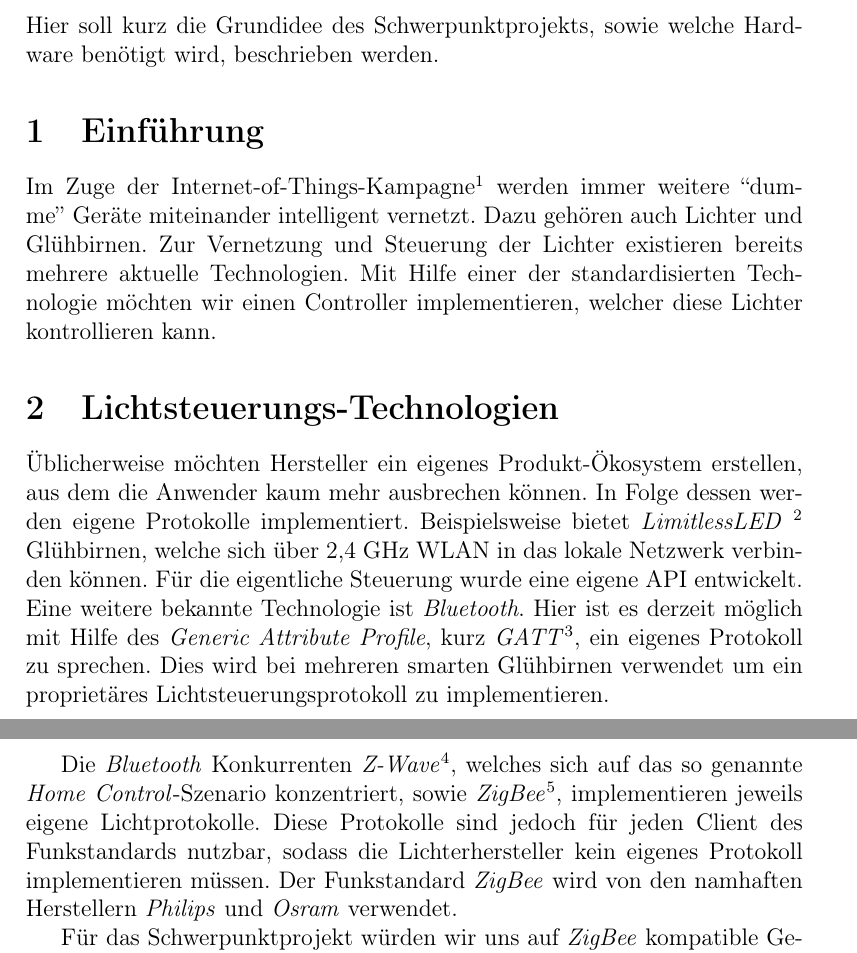
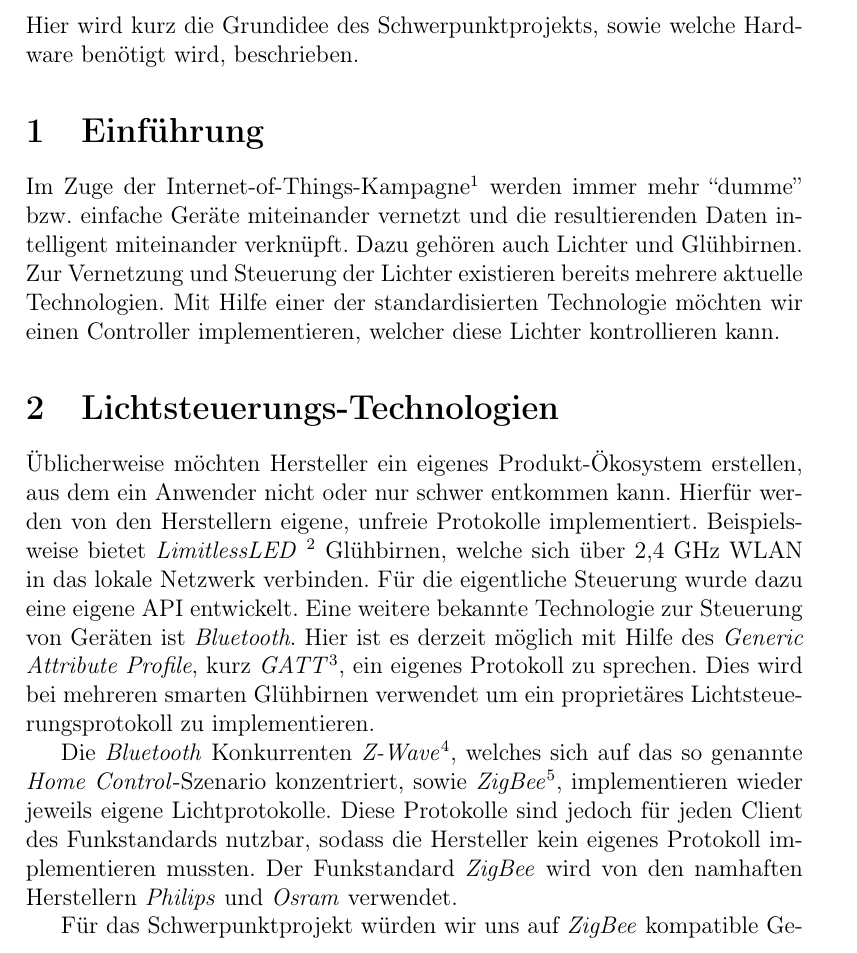
Before and after one commit to Wayneoween/dat, a LaTeX document (doc/concept.tex): two parts of pages 2 and 3 of 5 before the commit and part of page 2 of 5 after it, the two joined at a grey line, cut so that both start at the same text. Compiled offline with pdfLaTeX.

Commit message:
schoenheitsfoo weggemacht
Signed-off-by: Marius Schuller <marius.schuller@googlemail.com>

```diff
--- a/doc/concept.tex
+++ b/doc/concept.tex
@@ -28,28 +28,28 @@
 \newpage
 
 \noindent
-Hier soll kurz die Grundidee des Schwerpunktprojekts, sowie welche Hardware
-benötigt wird, beschrieben werden.
+Hier wird kurz die Grundidee des Schwerpunktprojekts, sowie welche Hardware
+benötigt wird, beschrieben.
 
 \section{Einführung}
 
 Im Zuge der Internet-of-Things-Kampagne\footnote{\url{http://www.nextgenerationmedia.de}}
-werden immer weitere ``dumme'' Geräte miteinander intelligent vernetzt. Dazu
-gehören auch Lichter und Glühbirnen. Zur Vernetzung und Steuerung der Lichter
-existieren bereits mehrere aktuelle Technologien. Mit Hilfe einer der
-standardisierten Technologie möchten wir einen Controller implementieren,
-welcher diese Lichter kontrollieren kann.
+werden immer mehr ``dumme'' bzw. einfache Geräte miteinander vernetzt und die
+resultierenden Daten intelligent miteinander verknüpft. Dazu gehören auch Lichter und
+Glühbirnen. Zur Vernetzung und Steuerung der Lichter existieren bereits mehrere
+aktuelle Technologien. Mit Hilfe einer der standardisierten Technologie möchten wir
+einen Controller implementieren, welcher diese Lichter kontrollieren kann.
 
 \section{Lichtsteuerungs-Technologien}
 
-Üblicherweise möchten Hersteller ein eigenes Produkt-Ökosystem erstellen, aus dem die
-Anwender kaum mehr ausbrechen können. In Folge dessen werden eigene Protokolle
-implementiert. Beispielsweise bietet \textit{LimitlessLED}
+Üblicherweise möchten Hersteller ein eigenes Produkt-Ökosystem erstellen, aus dem ein
+Anwender nicht oder nur schwer entkommen kann. Hierfür werden von den Herstellern
+eigene, unfreie Protokolle implementiert. Beispielsweise bietet \textit{LimitlessLED}
 \footnote{\url{http://www.limitlessled.com}} Glühbirnen, welche sich
-über 2,4 GHz WLAN in das lokale Netzwerk verbinden können. Für die eigentliche
-Steuerung wurde eine eigene API entwickelt. Eine weitere bekannte Technologie ist
-\textit{Bluetooth}. Hier ist es derzeit möglich mit Hilfe des \textit{Generic
-Attribute Profile}, kurz
+über 2,4 GHz WLAN in das lokale Netzwerk verbinden. Für die eigentliche
+Steuerung wurde dazu eine eigene API entwickelt. Eine weitere bekannte Technologie
+zur Steuerung von Geräten ist \textit{Bluetooth}. Hier ist es derzeit möglich
+mit Hilfe des \textit{Generic Attribute Profile}, kurz
 \textit{GATT}\footnote{\url{https://de.wikipedia.org/wiki/Bluetooth-Profile}},
 ein eigenes Protokoll zu sprechen. Dies wird bei mehreren smarten Glühbirnen
 verwendet um ein proprietäres Lichtsteuerungsprotokoll zu implementieren.
@@ -60,10 +58,10 @@ Die \textit{Bluetooth} Konkurrenten
 \textit{Z-Wave}\footnote{\url{http://www.z-wavealliance.org}}, welches sich auf das
 so genannte \textit{Home Control}-Szenario konzentriert, sowie
 \textit{ZigBee}\footnote{\url{http://www.zigbee.org}},
-implementieren jeweils eigene Lichtprotokolle. Diese Protokolle sind jedoch für jeden
-Client des Funkstandards nutzbar, sodass die Lichterhersteller kein eigenes Protokoll
-implementieren müssen. Der Funkstandard \textit{ZigBee} wird von den namhaften
-Herstellern \textit{Philips} und \textit{Osram} verwendet.
+implementieren wieder jeweils eigene Lichtprotokolle. Diese Protokolle sind jedoch
+für jeden Client des Funkstandards nutzbar, sodass die Hersteller kein
+eigenes Protokoll implementieren mussten. Der Funkstandard \textit{ZigBee} wird
+von den namhaften Herstellern \textit{Philips} und \textit{Osram} verwendet.
 
 Für das Schwerpunktprojekt würden wir uns auf \textit{ZigBee} kompatible Geräte
 konzentrieren. Vor allem die Produkte der \textit{Philips hue} Reihe.
```
Also changed, not shown: doc/concept.pdf, doc/concept.tex (2 more changed lines).
